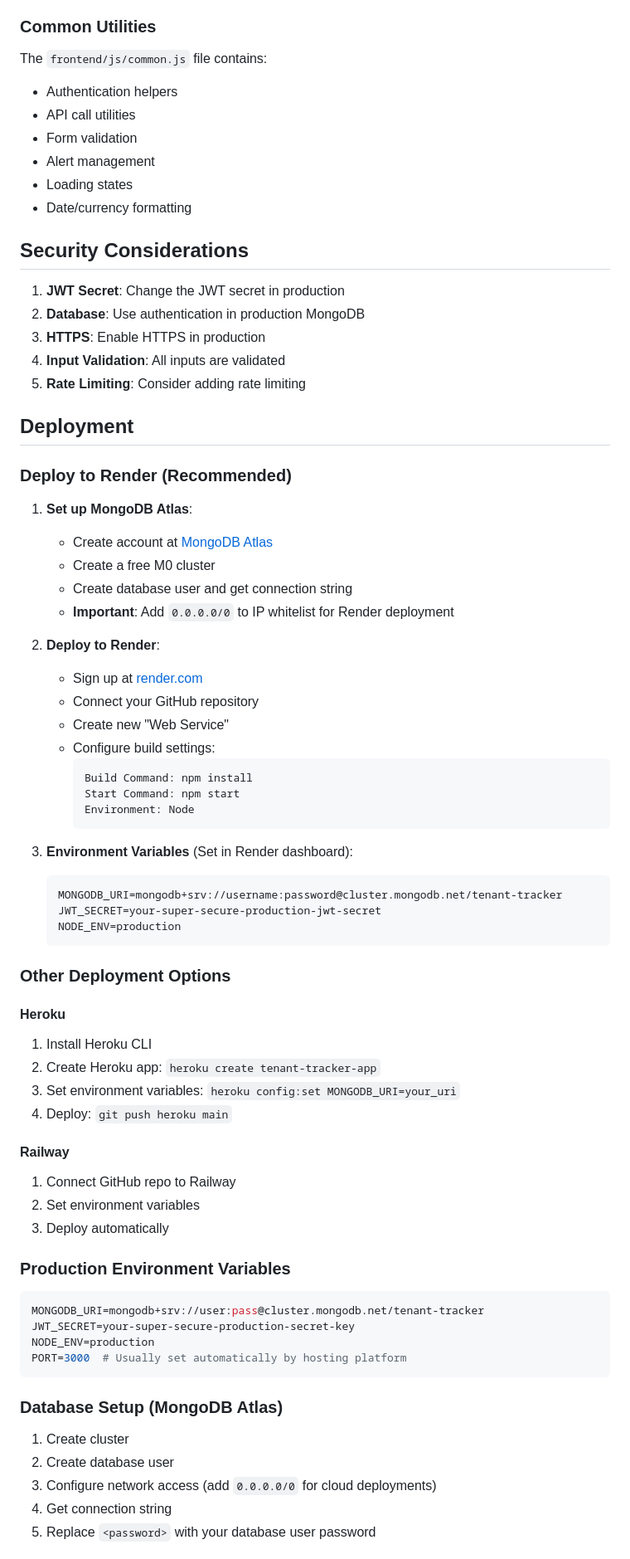
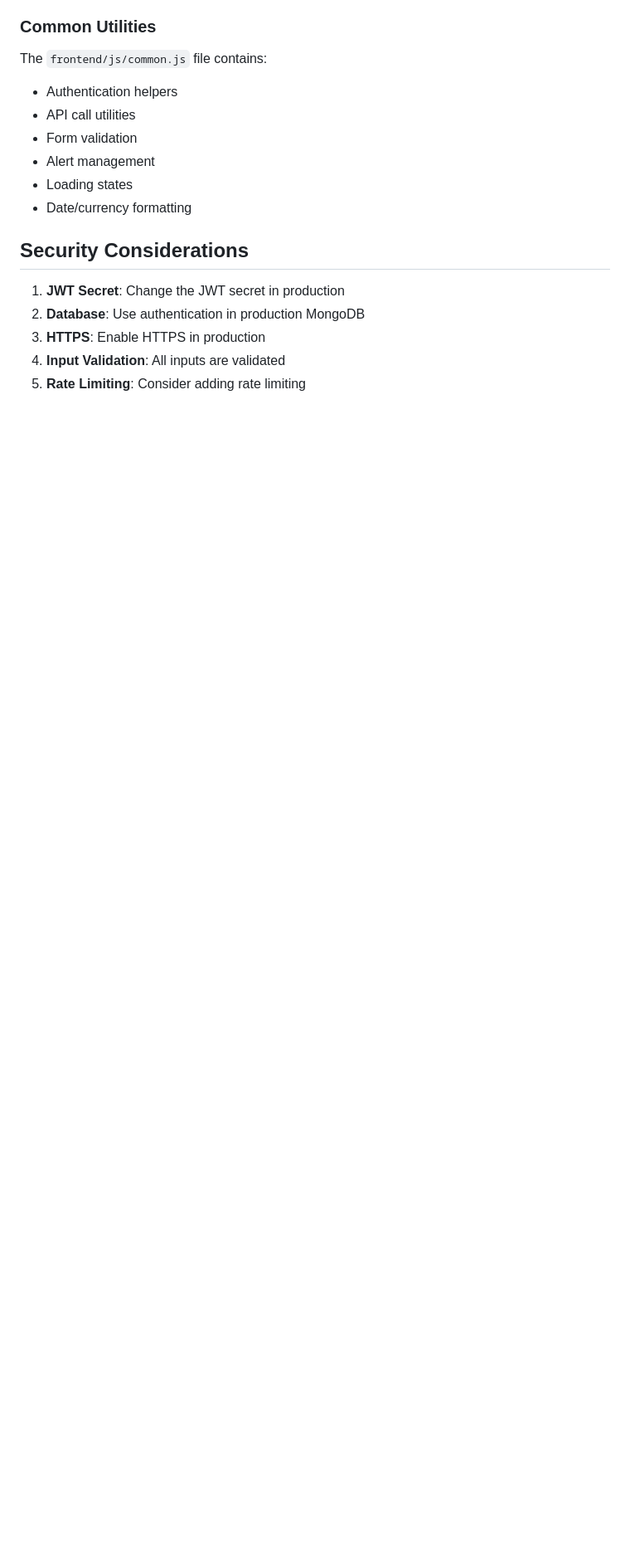
Before and after one commit to gunjanpandey1/Tenant_Tracker, a Markdown page: README.md, the part around one of its changes. Shown at 83% size. Drawn GitHub-style; blank space fills up the shorter version.

````diff
--- a/README.md
+++ b/README.md
@@ -269,59 +269,3 @@ The `frontend/js/common.js` file contains:
 4. **Input Validation**: All inputs are validated
 5. **Rate Limiting**: Consider adding rate limiting
 
-## Deployment
-
-### Deploy to Render (Recommended)
-
-1. **Set up MongoDB Atlas**:
-   - Create account at [MongoDB Atlas](https://www.mongodb.com/atlas/database)
-   - Create a free M0 cluster
-   - Create database user and get connection string
-   - **Important**: Add `0.0.0.0/0` to IP whitelist for Render deployment
-
-2. **Deploy to Render**:
-   - Sign up at [render.com](https://render.com)
-   - Connect your GitHub repository
-   - Create new "Web Service"
-   - Configure build settings:
-     ```
-     Build Command: npm install
-     Start Command: npm start
-     Environment: Node
-     ```
-
-3. **Environment Variables** (Set in Render dashboard):
-   ```
-   MONGODB_URI=mongodb+srv://username:password@cluster.mongodb.net/tenant-tracker
-   JWT_SECRET=your-super-secure-production-jwt-secret
-   NODE_ENV=production
-   ```
-
-### Other Deployment Options
-
-#### Heroku
-1. Install Heroku CLI
-2. Create Heroku app: `heroku create tenant-tracker-app`
-3. Set environment variables: `heroku config:set MONGODB_URI=your_uri`
-4. Deploy: `git push heroku main`
-
-#### Railway
-1. Connect GitHub repo to Railway
-2. Set environment variables
-3. Deploy automatically
-
-### Production Environment Variables
-```bash
-MONGODB_URI=mongodb+srv://user:pass@cluster.mongodb.net/tenant-tracker
-JWT_SECRET=your-super-secure-production-secret-key
-NODE_ENV=production
-PORT=3000  # Usually set automatically by hosting platform
-```
-
-### Database Setup (MongoDB Atlas)
-1. Create cluster
-2. Create database user
-3. Configure network access (add `0.0.0.0/0` for cloud deployments)
-4. Get connection string
-5. Replace `<password>` with your database user password
-
````
Also changed, not shown: other parts of README.md (+1 -17 lines).
